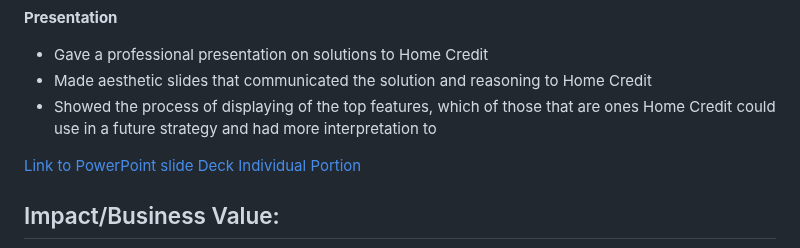
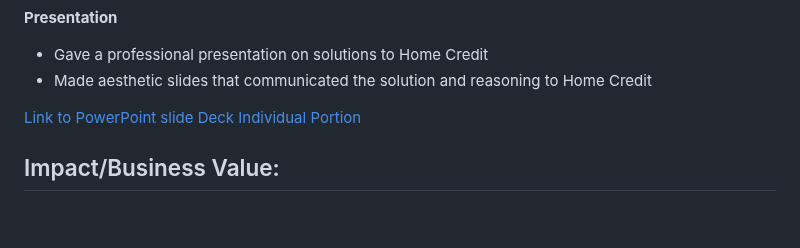
Before and after one commit to justinhamilton125/IS-6812-MSBA-Capstone-1, a Markdown page: README.md, the part around the change. Rendered like a GitHub page; blank space fills up the shorter version.

```diff
--- a/README.md
+++ b/README.md
@@ -68,7 +68,6 @@ Throughout the phases of this project, I contributed by,
 **Presentation**
 - Gave a professional presentation on solutions to Home Credit
 - Made aesthetic slides that communicated the solution and reasoning to Home Credit
-- Showed the process of displaying of the top features, which of those that are ones Home Credit could use in a future strategy and had more interpretation to
 
 [Link to PowerPoint slide Deck Individual Portion](https://github.com/justinhamilton125/Justin_Hamilton_Portfolio/blob/main/Project%201%3A%20Home%20Credit%20Default%20Model%20Files/Justin%20Hamilton%20Presentation%20Portion%20Slide%20Deck.pptx)
 
```
